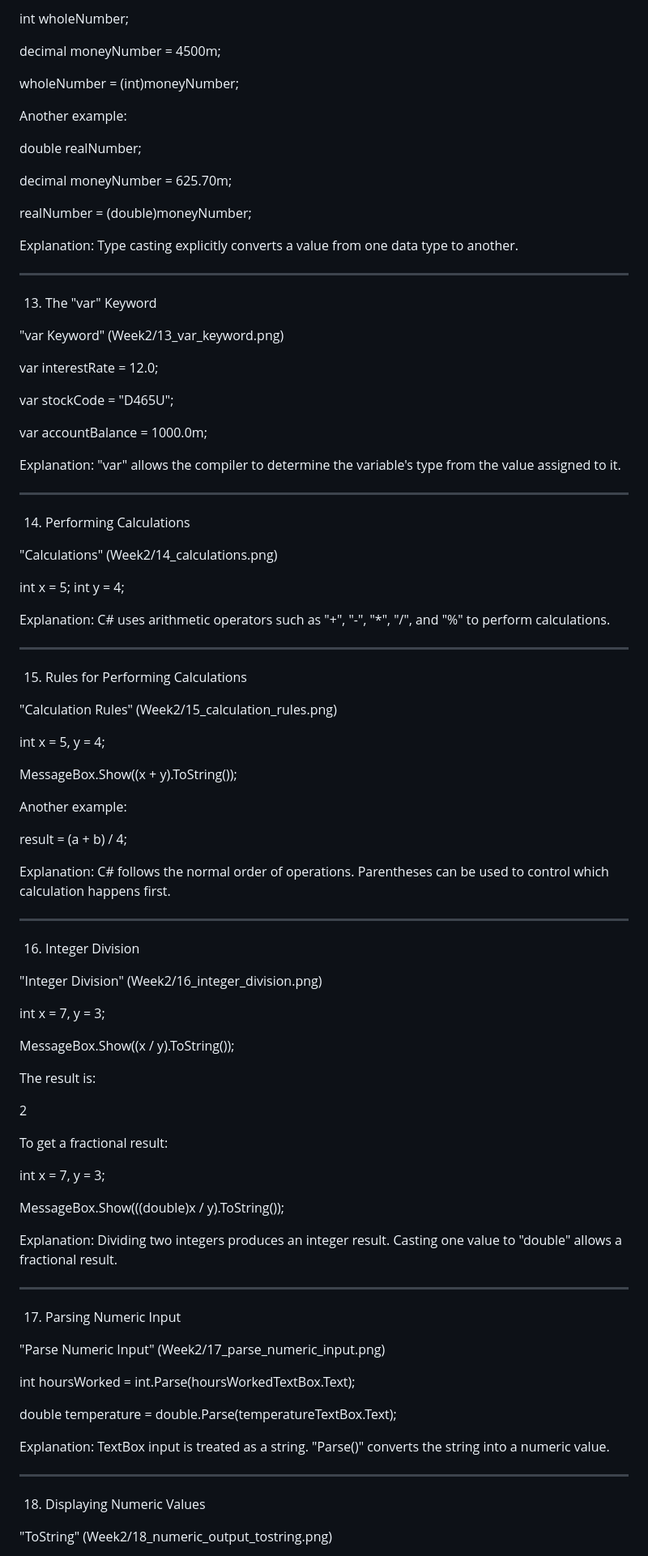
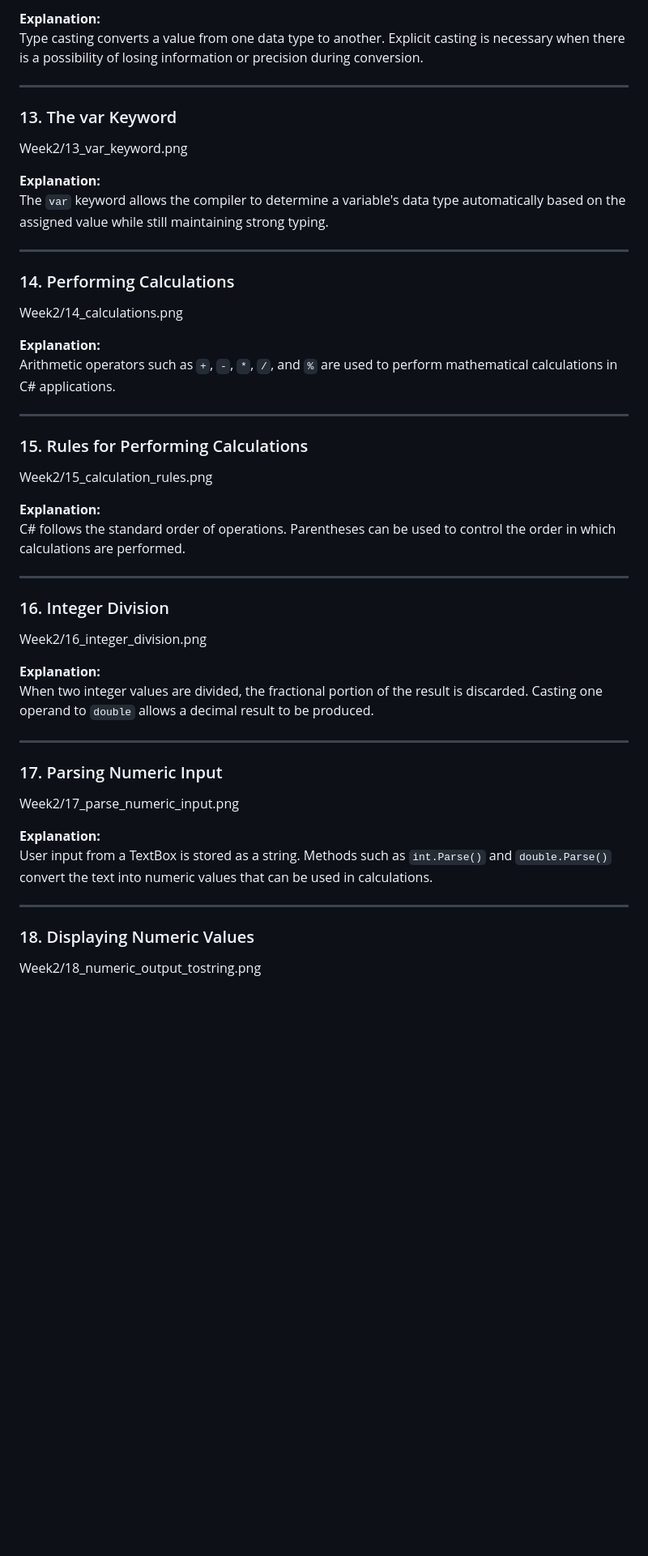
Before and after one commit to saida-blue/C-_One-Practice, a Markdown page: Week2/README.md, the part around one of its changes. Shown at 81% size. Rendered like a GitHub page; blank space fills up the shorter version.

```diff
--- a/Week2/README.md
+++ b/Week2/README.md
@@ -186,104 +128,55 @@ A "decimal" variable can accept decimal and integer values, but not a "double" v
 
-int wholeNumber;
-
-decimal moneyNumber = 4500m;
-
-wholeNumber = (int)moneyNumber;
-
-Another example:
-
-double realNumber;
-
-decimal moneyNumber = 625.70m;
-
-realNumber = (double)moneyNumber;
-
-Explanation:
-Type casting explicitly converts a value from one data type to another.
+**Explanation:**
+Type casting converts a value from one data type to another. Explicit casting is necessary when there is a possibility of losing information or precision during conversion.
 
 ---
 
-13. The "var" Keyword
+### 13. The var Keyword
 
-"var Keyword" (Week2/13_var_keyword.png)
+Week2/13_var_keyword.png
 
-var interestRate = 12.0;
-
-var stockCode = "D465U";
-
-var accountBalance = 1000.0m;
-
-Explanation:
-"var" allows the compiler to determine the variable's type from the value assigned to it.
+**Explanation:**
+The `var` keyword allows the compiler to determine a variable's data type automatically based on the assigned value while still maintaining strong typing.
 
 ---
 
-14. Performing Calculations
+### 14. Performing Calculations
 
-"Calculations" (Week2/14_calculations.png)
+Week2/14_calculations.png
 
-int x = 5;
-int y = 4;
-
-Explanation:
-C# uses arithmetic operators such as "+", "-", "*", "/", and "%" to perform calculations.
+**Explanation:**
+Arithmetic operators such as `+`, `-`, `*`, `/`, and `%` are used to perform mathematical calculations in C# applications.
 
 ---
 
-15. Rules for Performing Calculations
+### 15. Rules for Performing Calculations
 
-"Calculation Rules" (Week2/15_calculation_rules.png)
+Week2/15_calculation_rules.png
 
-int x = 5, y = 4;
-
-MessageBox.Show((x + y).ToString());
-
-Another example:
-
-result = (a + b) / 4;
-
-Explanation:
-C# follows the normal order of operations. Parentheses can be used to control which calculation happens first.
+**Explanation:**
+C# follows the standard order of operations. Parentheses can be used to control the order in which calculations are performed.
 
 ---
 
-16. Integer Division
+### 16. Integer Division
 
-"Integer Division" (Week2/16_integer_division.png)
+Week2/16_integer_division.png
 
-int x = 7, y = 3;
-
-MessageBox.Show((x / y).ToString());
-
-The result is:
-
-2
-
-To get a fractional result:
-
-int x = 7, y = 3;
-
-MessageBox.Show(((double)x / y).ToString());
-
-Explanation:
-Dividing two integers produces an integer result. Casting one value to "double" allows a fractional result.
+**Explanation:**
+When two integer values are divided, the fractional portion of the result is discarded. Casting one operand to `double` allows a decimal result to be produced.
 
 ---
 
-17. Parsing Numeric Input
+### 17. Parsing Numeric Input
 
-"Parse Numeric Input" (Week2/17_parse_numeric_input.png)
+Week2/17_parse_numeric_input.png
 
-int hoursWorked = int.Parse(hoursWorkedTextBox.Text);
-
-double temperature = double.Parse(temperatureTextBox.Text);
-
-Explanation:
-TextBox input is treated as a string. "Parse()" converts the string into a numeric value.
+**Explanation:**
+User input from a TextBox is stored as a string. Methods such as `int.Parse()` and `double.Parse()` convert the text into numeric values that can be used in calculations.
 
 ---
 
-18. Displaying Numeric Values
+### 18. Displaying Numeric Values
 
-"ToString" (Week2/18_numeric_output_tostring.png)
+Week2/18_numeric_output_tostring.png
 
```
Also changed, not shown: other parts of Week2/README.md (+120 -297 lines).
